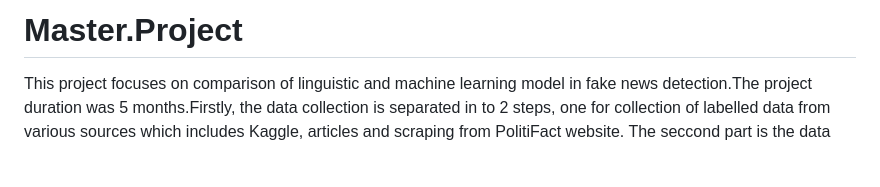
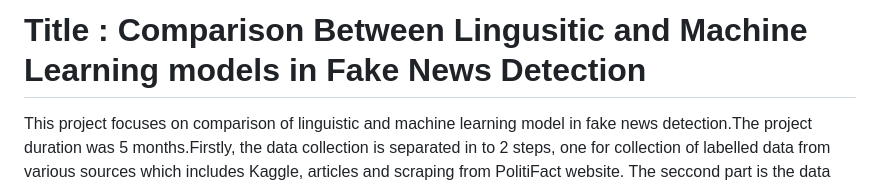
Before and after one commit to Saarvin97/Master.Project, a Markdown page: README.md, the part around the change. Rendered like a GitHub page; blank space fills up the shorter version.

```diff
--- a/README.md
+++ b/README.md
@@ -1,4 +1,4 @@
-# Master.Project
+# Title : Comparison Between Lingusitic and Machine Learning models in Fake News Detection
 
 This project focuses on comparison of linguistic and machine learning model in fake news detection.The project duration was 5 months.Firstly, the data collection is separated in to 2 steps, one for collection of labelled data from various sources which includes Kaggle, articles and scraping from PolitiFact website. The seccond part is the data collection of Reddit data using Reddit API(PRAW). However, the reddit data would bnot have prelabelled data and the collection data contains only text. After collecting the data, data preprocessing for the labelled data is done. For data preprocesssing of text data, NLP is exeuted where NLTK library is used to lemmatize,stemming, removing stop words, punctutations, capital and lower case letters, tagging using part of speech,tokenizing,spell check and also removing URL. The cleaned data is stored in a separate data frame, lets say DF1.
 
```
